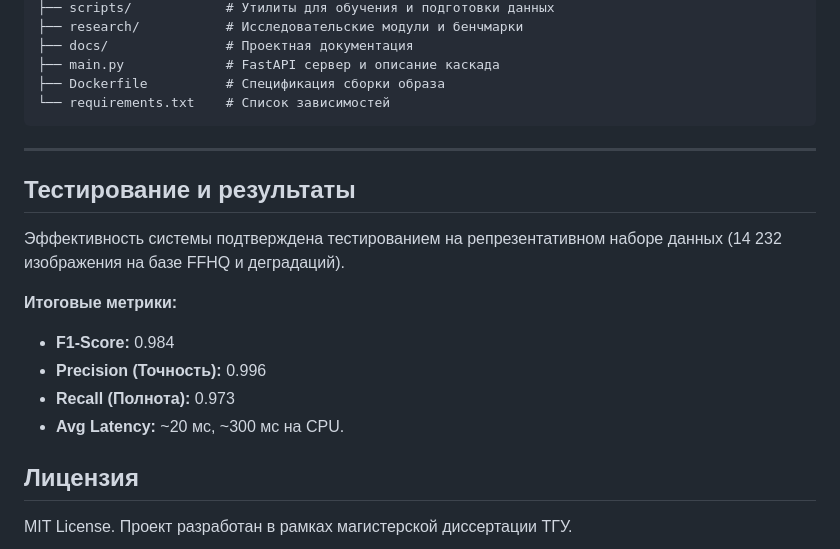
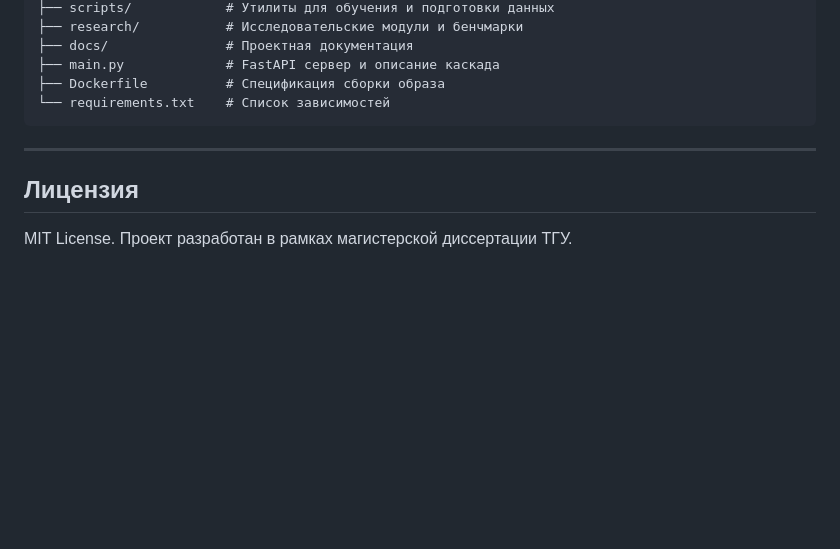
Before and after one commit to bolshovaelizaveta/tsu-cv-msc-face-compliance, a Markdown page: README.md, the part around the change. Rendered like a GitHub page; blank space fills up the shorter version.

````diff
--- a/README.md
+++ b/README.md
@@ -98,14 +98,5 @@ tsu-cv-msc-face-compliance/
 ```
 ---
 
-## Тестирование и результаты
-Эффективность системы подтверждена тестированием на репрезентативном наборе данных (14 232 изображения на базе FFHQ и деградаций).
-
-**Итоговые метрики:**
-- **F1-Score:** 0.984
-- **Precision (Точность):** 0.996
-- **Recall (Полнота):** 0.973
-- **Avg Latency:** ~20 мс, ~300 мс на CPU.
-
 ## Лицензия
 MIT License. Проект разработан в рамках магистерской диссертации ТГУ.
````
Also changed, not shown: CHANGELOG.md (+3 -0 lines).
